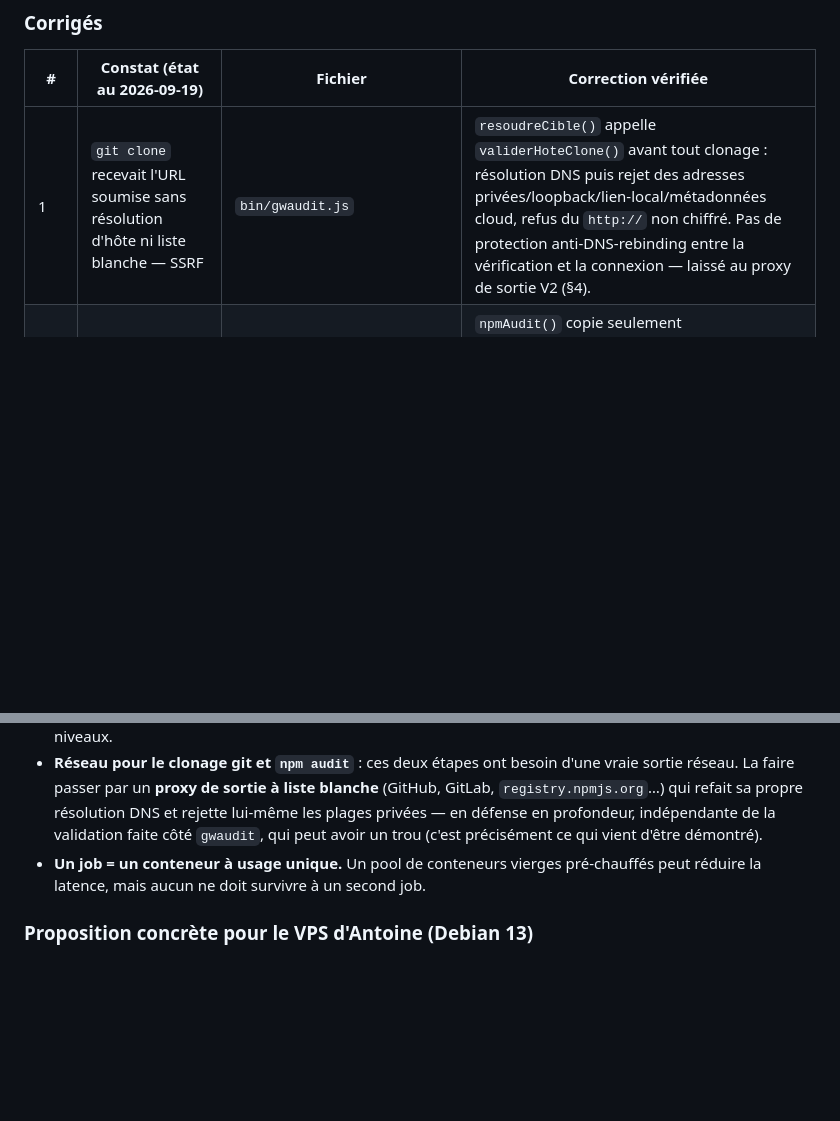
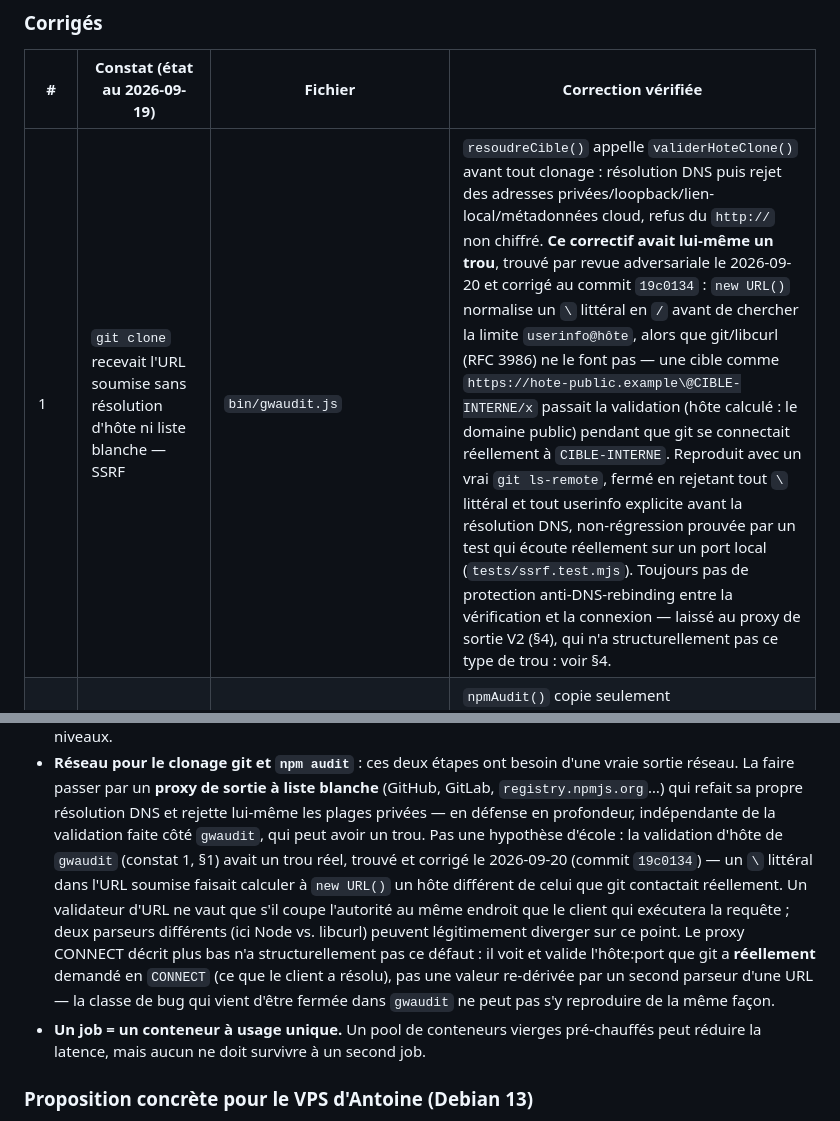
Before and after one commit to lombre33/Grist-widget-audit, a Markdown page: docs/ARCHITECTURE-V2.md, 2 parts joined by grey strips. Rendered like a GitHub page; blank space fills up the shorter version.

Commit message:
docs(v2): nuance le constat 1 (SSRF) après le contournement trouvé le 2026-09-20
Vérifié sur le code de main : validerHoteClone() avait un trou de parseur
(un '\' littéral dans l'URL faisait diverger new URL() de git/libcurl sur
l'hôte réellement contacté), trouvé par revue adversariale de l'interface
web et corrigé au commit 19c0134, non-régression prouvée par un test réseau
réel (tests/ssrf.test.mjs). Le constat 1 restait "corrigé" au sens où il
l'est de nouveau, mais présenté sans cette nuance il aurait donné une
garantie plus forte que ce que le code offre réellement à un instant T.

Profite de l'occasion pour étayer §4 : le proxy de sortie CONNECT proposé
n'est pas juste une couche redondante par prudence, il évite structurellement
cette classe de bug (divergence entre deux parseurs d'URL) en validant
l'hôte:port réellement demandé par le CONNECT plutôt qu'une valeur
re-dérivée d'une URL par un second parseur.

Co-Authored-By: Claude Sonnet 5 <noreply@anthropic.com>
Claude-Session: https://claude.ai/code/session_01PM8ctjJQQZR5jDWUV2FiWo

```diff
--- a/docs/ARCHITECTURE-V2.md
+++ b/docs/ARCHITECTURE-V2.md
@@ -37,7 +37,7 @@ ce qui suit est la dernière, à jour.
 
 | # | Constat (état au 2026-09-19) | Fichier | Correction vérifiée |
 |---|---|---|---|
-| 1 | `git clone` recevait l'URL soumise sans résolution d'hôte ni liste blanche — SSRF | `bin/gwaudit.js` | `resoudreCible()` appelle `validerHoteClone()` avant tout clonage : résolution DNS puis rejet des adresses privées/loopback/lien-local/métadonnées cloud, refus du `http://` non chiffré. Pas de protection anti-DNS-rebinding entre la vérification et la connexion — laissé au proxy de sortie V2 (§4). |
+| 1 | `git clone` recevait l'URL soumise sans résolution d'hôte ni liste blanche — SSRF | `bin/gwaudit.js` | `resoudreCible()` appelle `validerHoteClone()` avant tout clonage : résolution DNS puis rejet des adresses privées/loopback/lien-local/métadonnées cloud, refus du `http://` non chiffré. **Ce correctif avait lui-même un trou**, trouvé par revue adversariale le 2026-09-20 et corrigé au commit `19c0134` : `new URL()` normalise un `\` littéral en `/` avant de chercher la limite `userinfo@hôte`, alors que git/libcurl (RFC 3986) ne le font pas — une cible comme `https://hote-public.example\@CIBLE-INTERNE/x` passait la validation (hôte calculé : le domaine public) pendant que git se connectait réellement à `CIBLE-INTERNE`. Reproduit avec un vrai `git ls-remote`, fermé en rejetant tout `\` littéral et tout userinfo explicite avant la résolution DNS, non-régression prouvée par un test qui écoute réellement sur un port local (`tests/ssrf.test.mjs`). Toujours pas de protection anti-DNS-rebinding entre la vérification et la connexion — laissé au proxy de sortie V2 (§4), qui n'a structurellement pas ce type de trou : voir §4. |
 | 2 | `npm audit` héritait tout `process.env` et lisait le `.npmrc` du dépôt audité | `src/regles/e-dependances.js` | `npmAudit()` copie seulement `package.json`/`package-lock.json` dans un dossier neutre, avec un environnement dédié (`HOME` isolé, `npm_config_userconfig` pointé sur un `.npmrc` vide, `npm_config_registry` figé sur `registry.npmjs.org`, proxy d'entreprise transmis explicitement) : le `.npmrc` du dépôt audité n'est jamais lu. |
 | 3 | Chromium était lancé avec `--no-sandbox` | `src/runtime/dynamique.js` | Sandbox natif actif par défaut ; `--no-sandbox` seulement si `GWAUDIT_CHROMIUM_SANS_SANDBOX=1` est positionnée explicitement. |
 | 4 | Aucun hash de commit rattaché au rapport | `bin/gwaudit.js` | `commitDepot()` (`git rev-parse HEAD`) inclus dans `meta.commit` ; identité du dépôt tirée de l'URL réelle. |
@@ -191,8 +191,19 @@ entièrement remplacer — à éprouver sur le VPS d'Antoine.
   sortie à liste blanche** (GitHub, GitLab, `registry.npmjs.org`…) qui
   refait sa propre résolution DNS et rejette lui-même les plages privées —
   en défense en profondeur, indépendante de la validation faite côté
-  `gwaudit`, qui peut avoir un trou (c'est précisément ce qui vient d'être
-  démontré).
+  `gwaudit`, qui peut avoir un trou. Pas une hypothèse d'école : la
+  validation d'hôte de `gwaudit` (constat 1, §1) avait un trou réel,
+  trouvé et corrigé le 2026-09-20 (commit `19c0134`) — un `\` littéral
+  dans l'URL soumise faisait calculer à `new URL()` un hôte différent de
+  celui que git contactait réellement. Un validateur d'URL ne vaut que
+  s'il coupe l'autorité au même endroit que le client qui exécutera la
+  requête ; deux parseurs différents (ici Node vs. libcurl) peuvent
+  légitimement diverger sur ce point. Le proxy CONNECT décrit plus bas
+  n'a structurellement pas ce défaut : il voit et valide l'hôte:port que
+  git a **réellement** demandé en `CONNECT` (ce que le client a résolu),
+  pas une valeur re-dérivée par un second parseur d'une URL — la classe
+  de bug qui vient d'être fermée dans `gwaudit` ne peut pas s'y reproduire
+  de la même façon.
 - **Un job = un conteneur à usage unique.** Un pool de conteneurs vierges
   pré-chauffés peut réduire la latence, mais aucun ne doit survivre à un
   second job.
```
